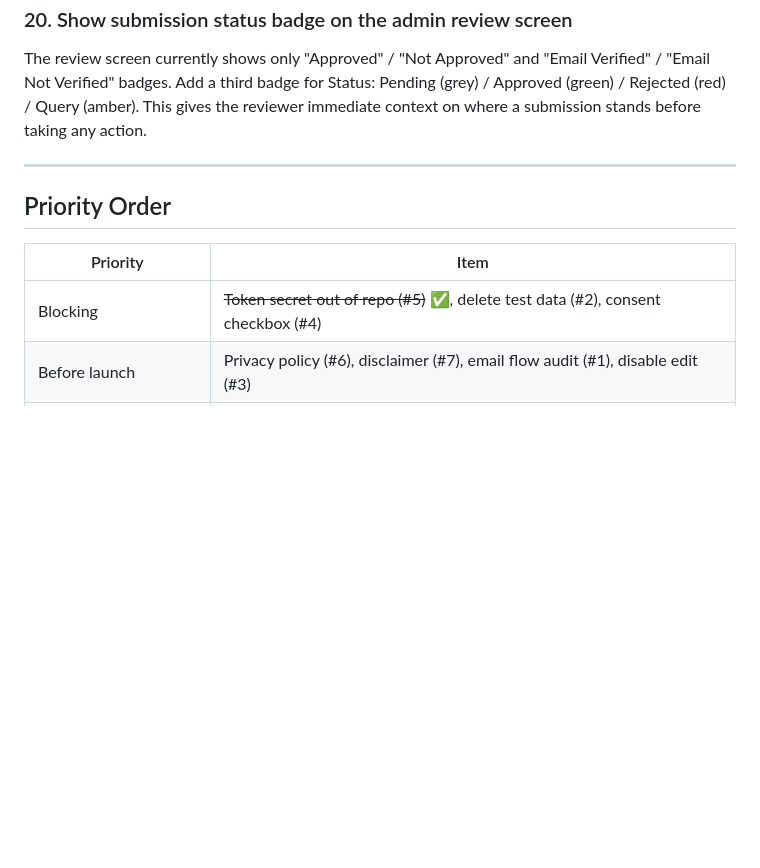
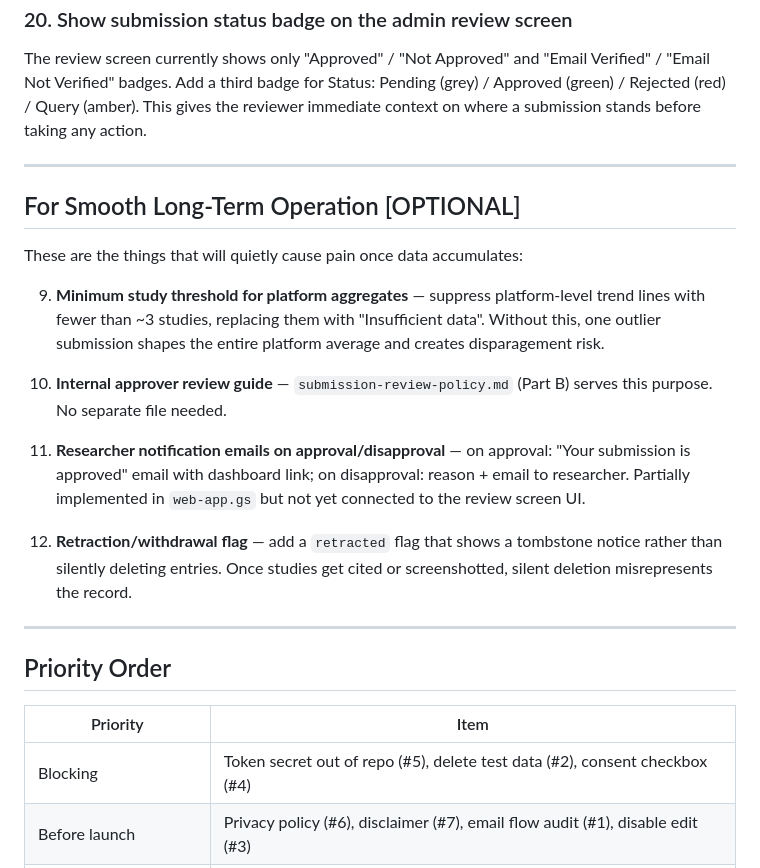
Before and after one commit to survey-data-quality-lab/data-quality-hub, a Markdown page: pre-launch-checklist.md, the part around one of its changes. Rendered like a GitHub page; blank space fills up the shorter version.

```diff
--- a/pre-launch-checklist.md
+++ b/pre-launch-checklist.md
@@ -100,11 +97,28 @@ The review screen currently shows only "Approved" / "Not Approved" and "Email Ve
 
 ---
 
+## For Smooth Long-Term Operation [OPTIONAL]
+
+These are the things that will quietly cause pain once data accumulates:
+
+9. **Minimum study threshold for platform aggregates** — suppress platform-level trend lines with fewer than ~3 studies, replacing them with "Insufficient data". Without this, one outlier submission shapes the entire platform average and creates disparagement risk.
+
+10. **Internal approver review guide** — `submission-review-policy.md` (Part B) serves this purpose. No separate file needed.
+
+11. **Researcher notification emails on approval/disapproval** — on approval: "Your submission is approved" email with dashboard link; on disapproval: reason + email to researcher. Partially implemented in `web-app.gs` but not yet connected to the review screen UI.
+
+12. **Retraction/withdrawal flag** — add a `retracted` flag that shows a tombstone notice rather than silently deleting entries. Once studies get cited or screenshotted, silent deletion misrepresents the record.
+
+
+
+---
+
+
 ## Priority Order
 
 | Priority | Item |
 |---|---|
-| Blocking | ~~Token secret out of repo (#5)~~ ✅, delete test data (#2), consent checkbox (#4) |
+| Blocking | Token secret out of repo (#5), delete test data (#2), consent checkbox (#4) |
 | Before launch | Privacy policy (#6), disclaimer (#7), email flow audit (#1), disable edit (#3) |
 | First week | Institutional Google account (#8), approval emails (#11), fix admin notification timing (#17) |
 | Before first real submissions | Full admin screen overhaul (#15, #16, #18, #19, #20) |
```
Also changed, not shown: other parts of pre-launch-checklist.md (+14 -17 lines).
